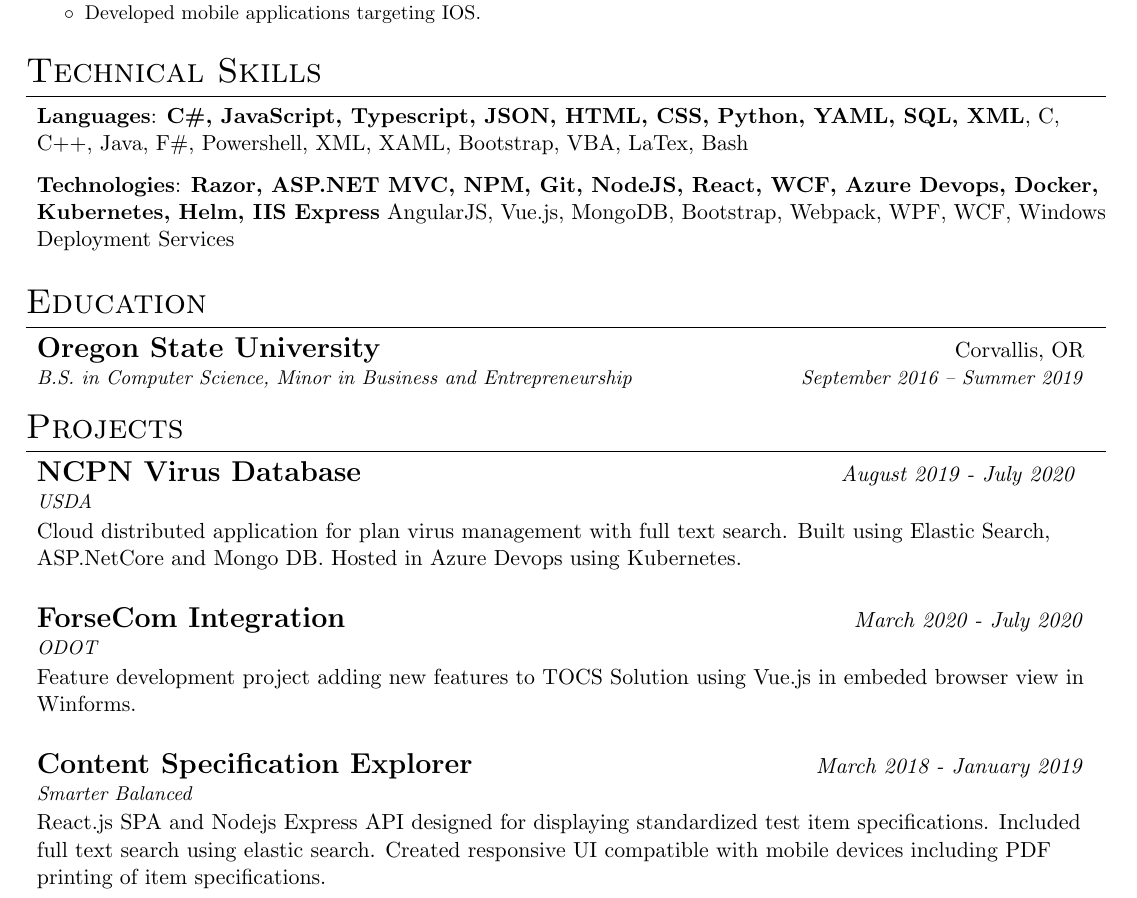
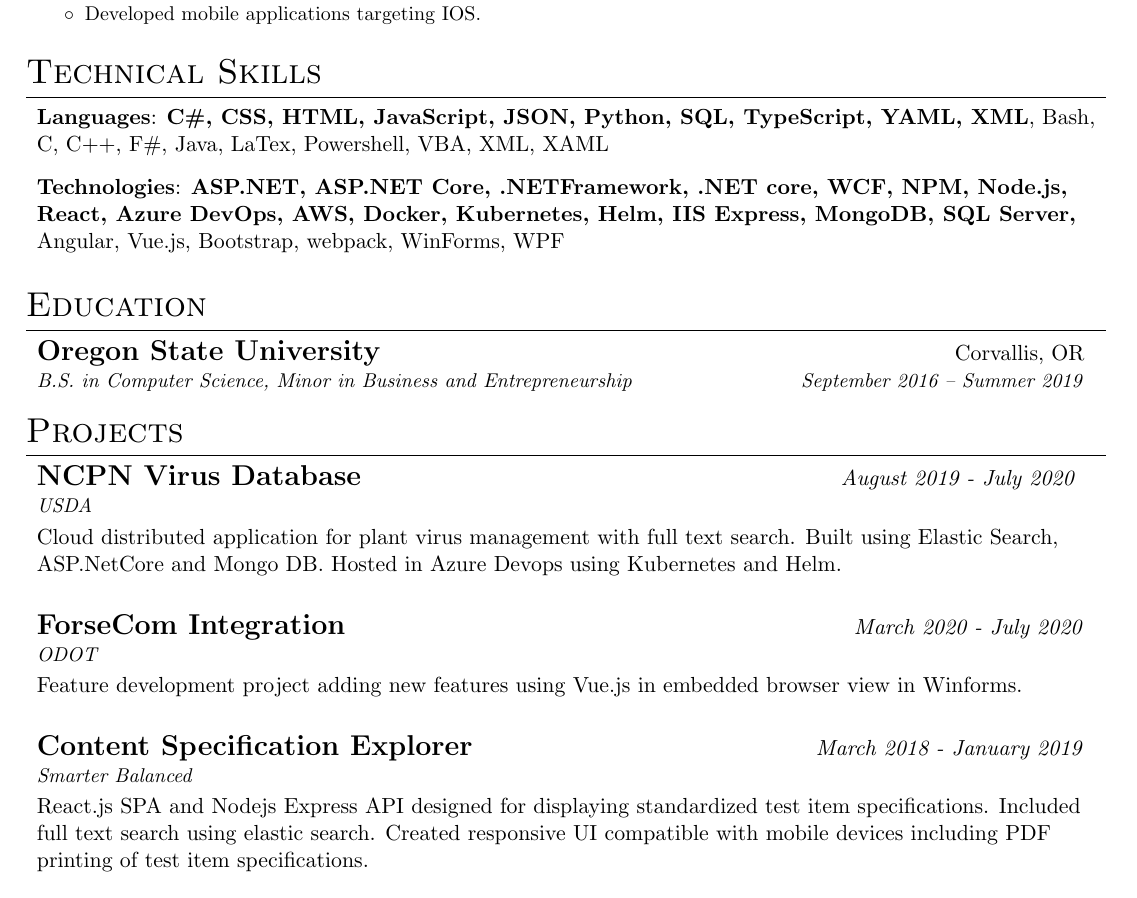
Before and after one commit to tnoelcke/Dan-Van-Horn-Resume, a LaTeX CV (tcn-resume.tex): part of the page, cut so that both start at the same text. Compiled offline with pdfLaTeX.

Commit message:
Completed Final draft of Resume 2020

```diff
--- a/tcn-resume.tex
+++ b/tcn-resume.tex
@@ -115,9 +115,9 @@
 \section{Technical Skills}
   \resumeSubHeadingListStart
     \item{
-     \textbf{Languages}{: \textbf{C\#, JavaScript, Typescript, JSON, HTML, CSS, Python, YAML, SQL, XML}, C, C++, Java, F\#, Powershell, XML, XAML, Bootstrap, VBA, LaTex, Bash}}
+     \textbf{Languages}{: \textbf{C\#, CSS, HTML, JavaScript, JSON, Python, SQL, TypeScript, YAML, XML}, Bash, C, C++, F\#, Java, LaTex, Powershell, VBA, XML, XAML}}
      \item{
-      \textbf{Technologies}{: \textbf{Razor, ASP.NET MVC, NPM, Git, NodeJS, React, WCF, Azure Devops, Docker, Kubernetes, Helm, IIS Express} AngularJS, Vue.js, MongoDB, Bootstrap, Webpack, WPF, WCF, Windows Deployment Services}
+      \textbf{Technologies}{: \textbf{ASP.NET, ASP.NET Core, .NETFramework, .NET core, WCF, NPM, Node.js, React, Azure DevOps, AWS, Docker, Kubernetes, Helm, IIS Express, MongoDB, SQL Server,} Angular, Vue.js, Bootstrap, webpack, WinForms, WPF}
 
     }
   \resumeSubHeadingListEnd
@@ -136,16 +136,16 @@
     \resumeSubheading
     {NCPN Virus Database}{\textit{August 2019 - July 2020 }}
     {USDA}{}
-        \item{Cloud distributed application for plan virus management with full text search. Built using Elastic Search, ASP.NetCore and Mongo DB. Hosted in Azure Devops using Kubernetes.}\newline \hfill
+        \item{Cloud distributed application for plant virus management with full text search. Built using Elastic Search, ASP.NetCore and Mongo DB. Hosted in Azure Devops using Kubernetes and Helm.}\newline \hfill
 
     \resumeSubheading
     {ForseCom Integration}{ \textit{March 2020 - July 2020}}
     {ODOT}{}
-        \item{Feature development project adding new features to TOCS Solution using Vue.js in embeded browser view in Winforms.} \newline \hfill
+        \item{Feature development project adding new features using Vue.js in embedded browser view in Winforms.} \newline \hfill
     \resumeSubheading
         {Content Specification Explorer}{\textit{March 2018 - January 2019}}
     {Smarter Balanced}{}
-        \item{React.js SPA and Nodejs Express API designed for displaying standardized test item specifications. Included full text search using elastic search. Created responsive UI compatible with mobile devices including PDF printing of item specifications.} \newline \hfill
+        \item{React.js SPA and Nodejs Express API designed for displaying standardized test item specifications. Included full text search using elastic search. Created responsive UI compatible with mobile devices including PDF printing of test item specifications.} \newline \hfill
 
 
   \resumeSubHeadingListEnd
```
